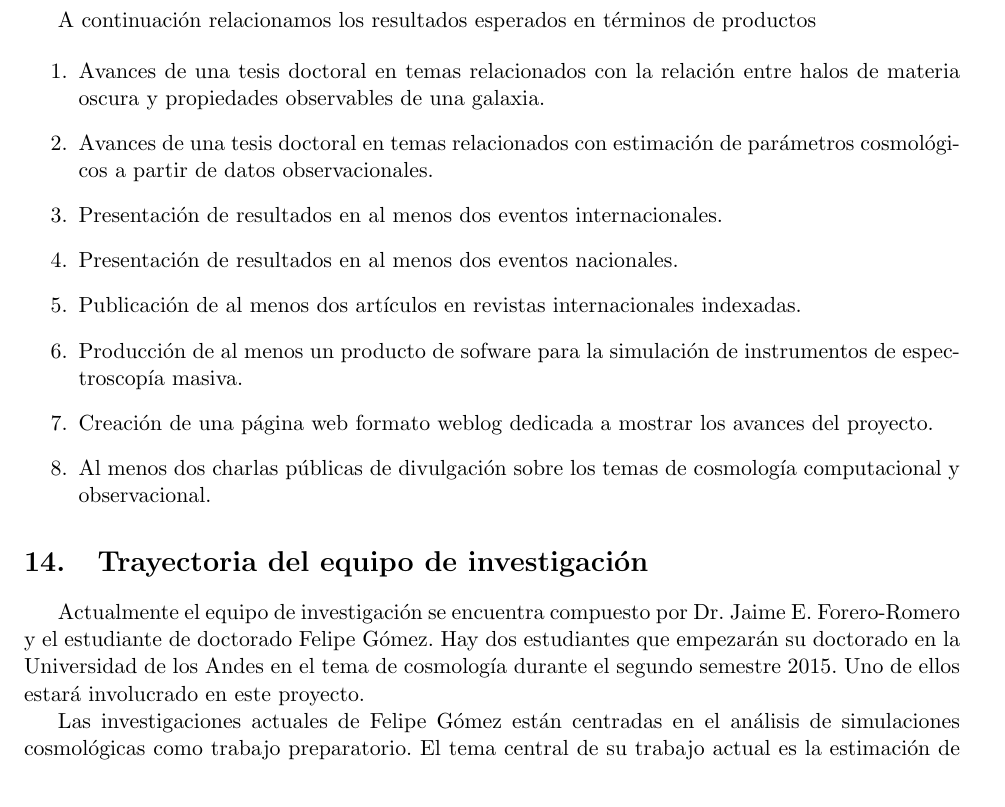
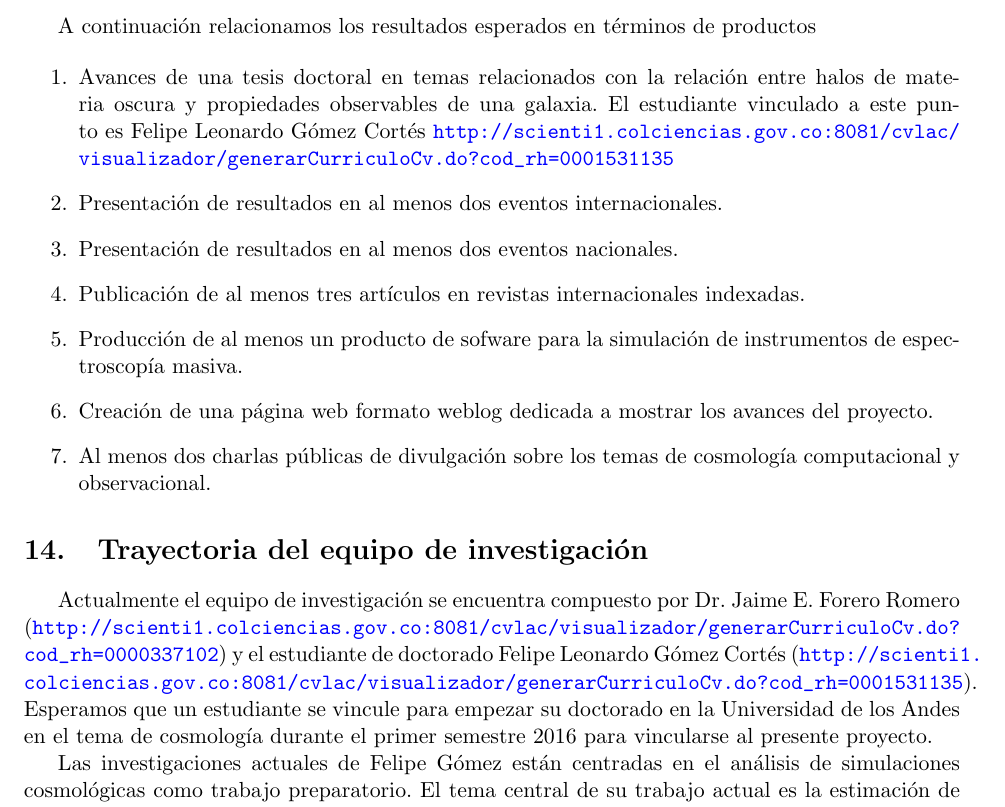
Before and after one commit to forero/Colciencias2015, a LaTeX document (proposal/main.tex, which reads proposal/15productos.tex, proposal/16trayectoria.tex): part of page 16 of 24 before the commit and part of page 16 of 25 after it, cut so that both start at the same text. Compiled offline with pdfLaTeX.

Commit message:
update productos & trayectoria

```diff
--- a/proposal/15productos.tex
+++ b/proposal/15productos.tex
@@ -20,18 +20,16 @@ A continuaci\'on relacionamos los resultados esperados en términos de productos
 \item Avances de una tesis doctoral en temas relacionados con
   la relaci\'on entre halos de materia oscura y propiedades
   observables de una galaxia.
-
-\item Avances de una tesis doctoral en temas relacionados con
-  estimaci\'on de par\'ametros cosmol\'ogicos a partir de datos
-  observacionales.
-
+El estudiante vinculado a este punto
+  es Felipe Leonardo G\'omez Cort\'es
+  \url{http://scienti1.colciencias.gov.co:8081/cvlac/visualizador/generarCurriculoCv.do?cod_rh=0001531135}
 
 \item Presentaci\'on de resultados en al menos dos eventos
   internacionales.
 
 \item Presentaci\'on de resultados en al menos dos eventos nacionales.
 
-\item Publicaci\'on de al menos dos art\'iculos en revistas
+\item Publicaci\'on de al menos tres art\'iculos en revistas
   internacionales indexadas.
 
 \item Producci\'on de al menos un producto de sofware para la
--- a/proposal/16trayectoria.tex
+++ b/proposal/16trayectoria.tex
@@ -5,9 +5,13 @@
 %temática enmarcada en el proyecto propuesto.
 
 Actualmente el equipo de investigaci\'on se encuentra compuesto por
-Dr. Jaime E. Forero-Romero y el estudiante de doctorado Felipe
-G\'omez. Hay dos estudiantes que empezar\'an su doctorado en la
-Universidad de los Andes en el tema de cosmolog\'ia durante el segundo semestre 2015. Uno de ellos estar\'a involucrado en este proyecto.
+Dr. Jaime E. Forero Romero
+(\url{http://scienti1.colciencias.gov.co:8081/cvlac/visualizador/generarCurriculoCv.do?cod_rh=0000337102})
+y el estudiante de doctorado Felipe Leonardo G\'omez Cort\'es
+(\url{http://scienti1.colciencias.gov.co:8081/cvlac/visualizador/generarCurriculoCv.do?cod_rh=0001531135}).
+Esperamos que un estudiante se vincule para empezar su doctorado en la
+Universidad de los Andes en el tema de cosmolog\'ia durante el primer
+semestre 2016 para vincularse al presente proyecto.
 
 Las investigaciones actuales de Felipe G\'omez est\'an centradas en el
 an\'alisis de simulaciones cosmol\'ogicas como trabajo
```
